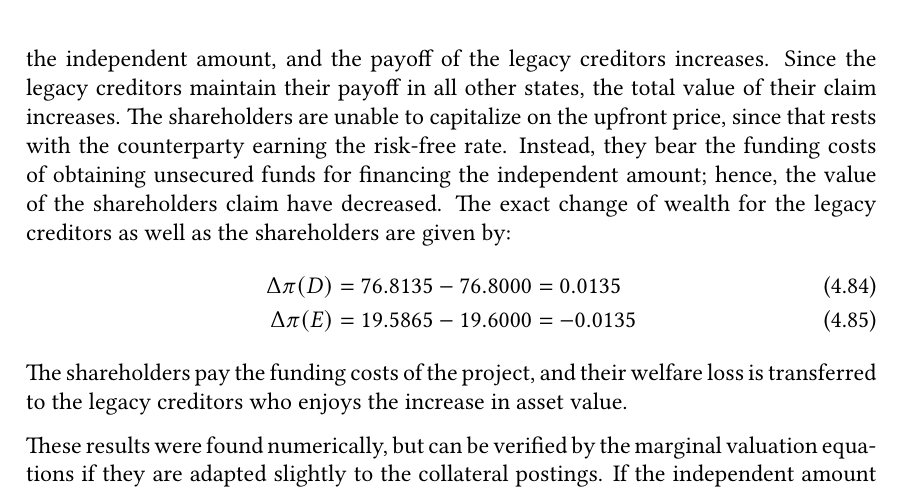
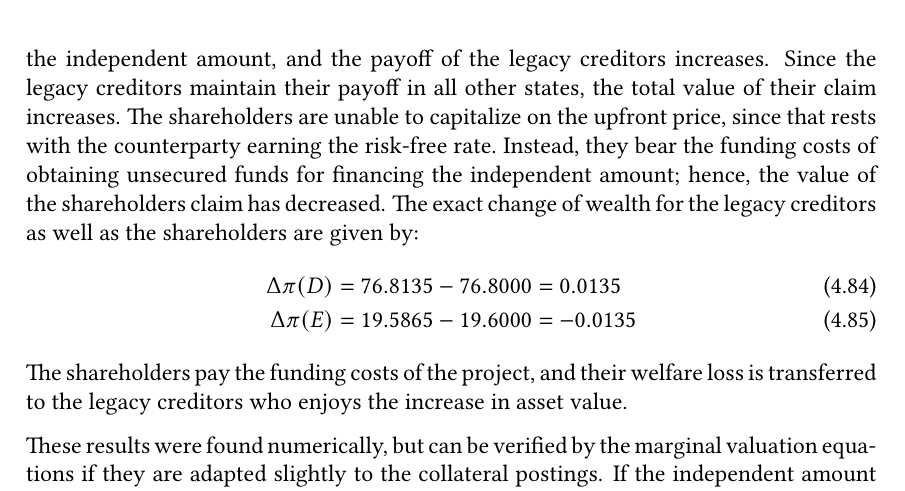
Before and after one commit to sebastianbaltser/master-thesis, a LaTeX thesis (thesis/main.tex, which reads thesis/content/body-matter/single-period-model/examples/secured-derivatives.tex): part of page 63 of 74, cut so that both start at the same text. Compiled offline with pdfLaTeX.

Commit message:
Fix grammar
Co-authored-by: SebastianAgergaard <53473607+SebastianAgergaard@users.noreply.github.com>

```diff
--- a/thesis/content/body-matter/single-period-model/examples/secured-derivatives.tex
+++ b/thesis/content/body-matter/single-period-model/examples/secured-derivatives.tex
@@ -124,7 +124,7 @@
         since that rests with the counterparty earning the risk-free rate.
         Instead, they bear the funding costs of obtaining unsecured funds
         for financing the independent amount;
-        hence, the value of the shareholders claim have decreased.
+        hence, the value of the shareholders claim has decreased.
         The exact change of wealth for the legacy creditors as well as the shareholders are given by:
             \begin{align}
                 \Delta \pi(D) &= \num{76.813515} - \num{76.80} = \num{0.013515}\\
```
